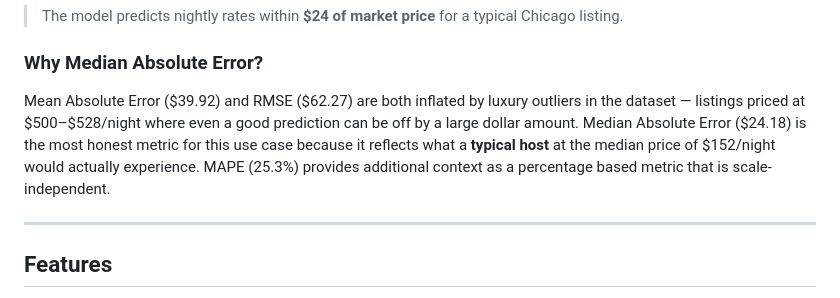
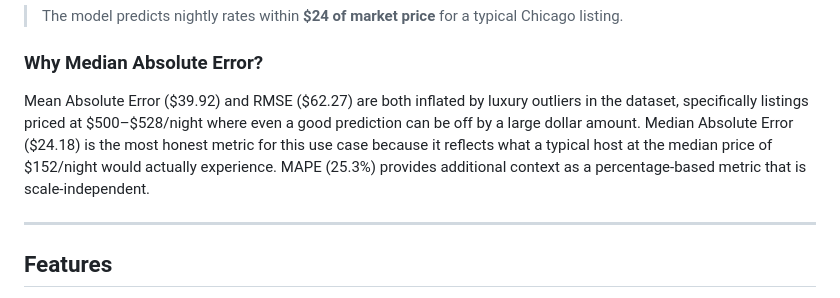
Before and after one commit to rafiamb/PriceIt, a Markdown page: README.md, the part around one of its changes. Rendered like a GitHub page.

```diff
--- a/README.md
+++ b/README.md
@@ -43,7 +43,7 @@ Trained on **7,740 Chicago Airbnb listings** scraped from Inside Airbnb. Listing
 
 ### Why Median Absolute Error?
 
-Mean Absolute Error ($39.92) and RMSE ($62.27) are both inflated by luxury outliers in the dataset — listings priced at $500–$528/night where even a good prediction can be off by a large dollar amount. Median Absolute Error ($24.18) is the most honest metric for this use case because it reflects what a **typical host** at the median price of $152/night would actually experience. MAPE (25.3%) provides additional context as a percentage based metric that is scale-independent.
+Mean Absolute Error ($39.92) and RMSE ($62.27) are both inflated by luxury outliers in the dataset, specifically listings priced at $500–$528/night where even a good prediction can be off by a large dollar amount. Median Absolute Error ($24.18) is the most honest metric for this use case because it reflects what a typical host at the median price of $152/night would actually experience. MAPE (25.3%) provides additional context as a percentage-based metric that is scale-independent.
 
 ---
 
```
Also changed, not shown: other parts of README.md (+1 -1 lines).
